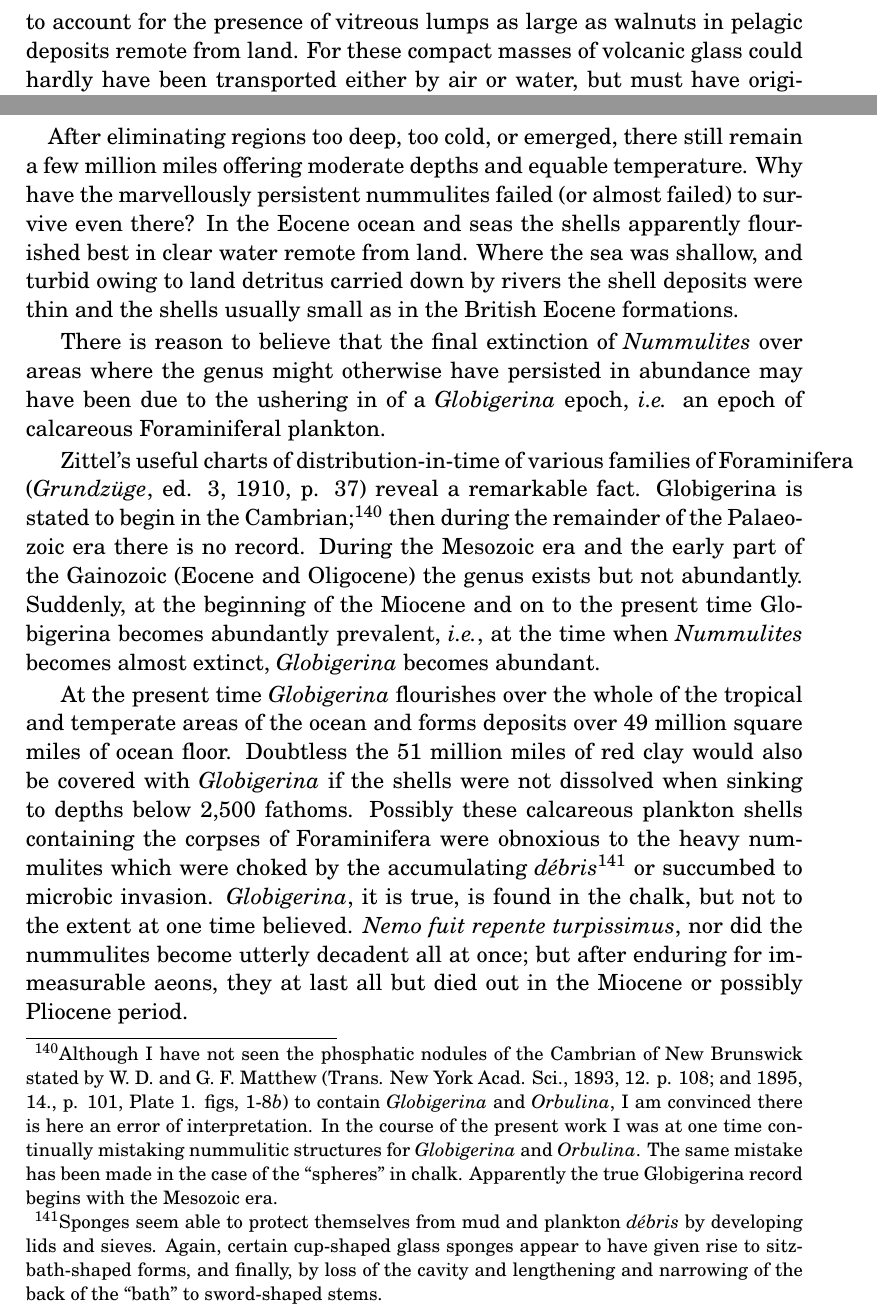
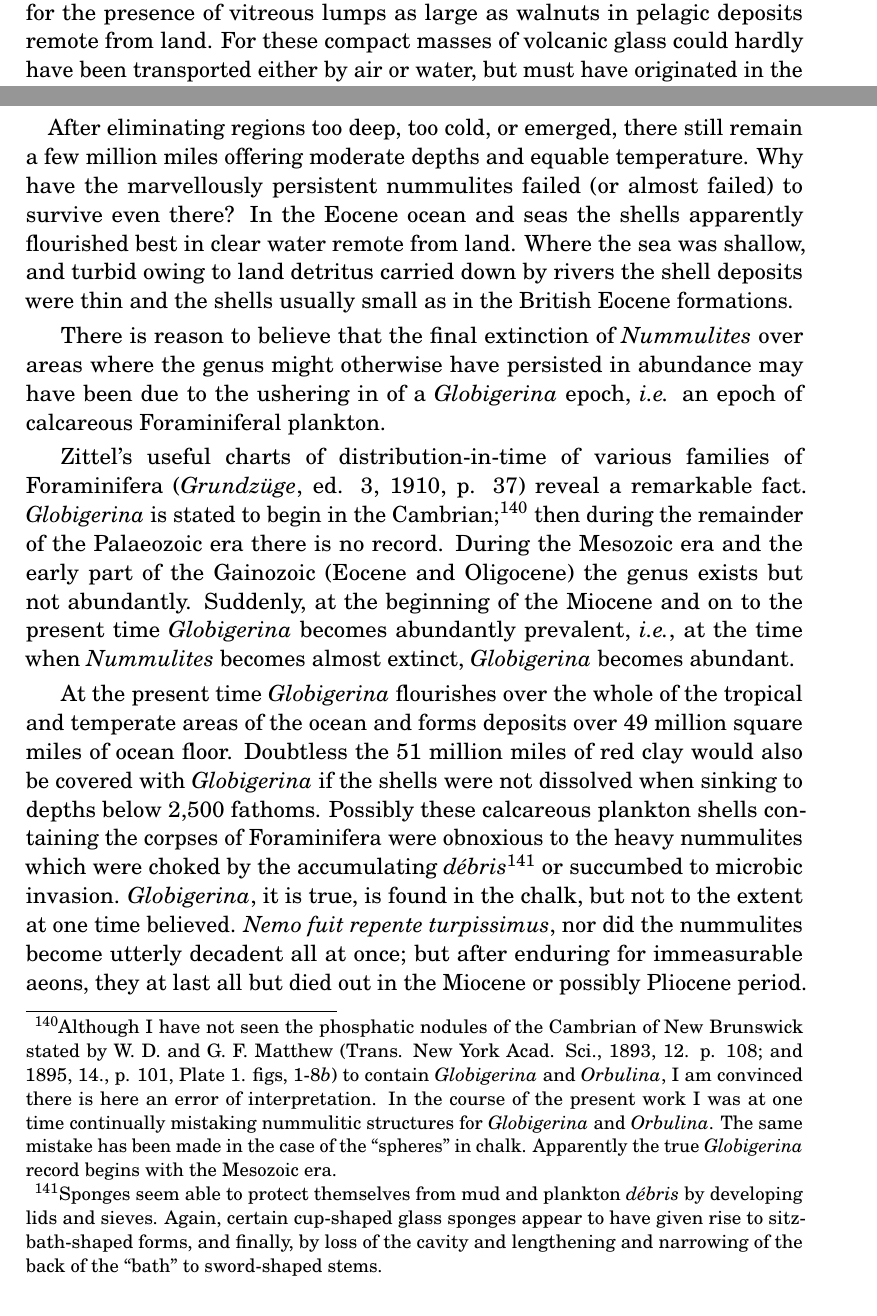
Before and after one commit to solaranamnesis/randolph-kirkpatrick, a LaTeX document (nummulosphere/part-3-full-text-english.tex): two parts of pages 37 and 130 of 367 before the commit and two parts of pages 36 and 130 of 367 after it, joined at a grey line, cut so that both start at the same text. Compiled offline with pdfLaTeX.

Commit message:
Update part-3-full-text-english.tex

```diff
--- a/nummulosphere/part-3-full-text-english.tex
+++ b/nummulosphere/part-3-full-text-english.tex
@@ -14,6 +14,7 @@
 \usepackage{float}
 \usepackage{imakeidx}
 \usepackage{qtree}
+\usepackage{microtype}
 \renewcommand{\listfigurename}{List of Plates}
 \makeindex[columns=2, title=Alphabetical Index, intoc]
 \begin{document}
@@ -1657,7 +1658,7 @@ After eliminating regions too deep, too cold, or emerged, there still remain a f
 
 There is reason to believe that the final extinction of \emph{Nummulites}\index{Nummulites} over areas where the genus might otherwise have persisted in abundance may have been due to the ushering in of a \emph{Globigerina}\index{Globigerina} epoch, \emph{i.e.} an epoch of calcareous Foraminiferal plankton\index{plankton}.
 
-Zittel's useful charts of distribution-in-time of various families of Foraminifera\index{Foraminifera} (\emph{Grundzüge}, ed. 3, 1910, p. 37) reveal a remarkable fact. Globigerina is stated to begin in the Cambrian\index{Cambrian};\footnote{Although I have not seen the phosphatic nodules of the Cambrian\index{Cambrian} of New Brunswick stated by W. D. and G. F. Matthew (Trans. New York Acad. Sci., 1893, 12. p. 108; and 1895, 14., p. 101, Plate 1. figs, 1-8\emph{b}) to contain \emph{Globigerina}\index{Globigerina} and \emph{Orbulina}, I am convinced there is here an error of interpretation. In the course of the present work I was at one time continually mistaking nummulitic structures for \emph{Globigerina}\index{Globigerina} and \emph{Orbulina}. The same mistake has been made in the case of the ``spheres'' in chalk\index{chalk}. Apparently the true Globigerina record begins with the Mesozoic era.} then during the remainder of the Palaeozoic\index{Palaeozoic} era there is no record. During the Mesozoic era and the early part of the Gainozoic (Eocene and Oligocene) the genus exists but not abundantly. Suddenly, at the beginning of the Miocene and on to the present time Globigerina becomes abundantly prevalent, \emph{i.e.}, at the time when \emph{Nummulites}\index{Nummulites} becomes almost extinct, \emph{Globigerina}\index{Globigerina} becomes abundant.
+Zittel's useful charts of distribution-in-time of various families of Foraminifera\index{Foraminifera} (\emph{Grundzüge}, ed. 3, 1910, p. 37) reveal a remarkable fact. \emph{Globigerina} is stated to begin in the Cambrian\index{Cambrian};\footnote{Although I have not seen the phosphatic nodules of the Cambrian\index{Cambrian} of New Brunswick stated by W. D. and G. F. Matthew (Trans. New York Acad. Sci., 1893, 12. p. 108; and 1895, 14., p. 101, Plate 1. figs, 1-8\emph{b}) to contain \emph{Globigerina}\index{Globigerina} and \emph{Orbulina}, I am convinced there is here an error of interpretation. In the course of the present work I was at one time continually mistaking nummulitic structures for \emph{Globigerina}\index{Globigerina} and \emph{Orbulina}. The same mistake has been made in the case of the ``spheres'' in chalk\index{chalk}. Apparently the true \emph{Globigerina} record begins with the Mesozoic era.} then during the remainder of the Palaeozoic\index{Palaeozoic} era there is no record. During the Mesozoic era and the early part of the Gainozoic (Eocene and Oligocene) the genus exists but not abundantly. Suddenly, at the beginning of the Miocene and on to the present time \emph{Globigerina} becomes abundantly prevalent, \emph{i.e.}, at the time when \emph{Nummulites}\index{Nummulites} becomes almost extinct, \emph{Globigerina}\index{Globigerina} becomes abundant.
 
 At the present time \emph{Globigerina}\index{Globigerina} flourishes over the whole of the tropical and temperate areas of the ocean\index{ocean} and forms deposits over 49 million square miles of ocean\index{ocean} floor. Doubtless the 51 million miles of red clay\index{red clay} would also be covered with \emph{Globigerina}\index{Globigerina} if the shells were not dissolved when sinking to depths below 2,500 fathoms. Possibly these calcareous plankton\index{plankton} shells containing the corpses of Foraminifera\index{Foraminifera} were obnoxious to the heavy nummulites\index{nummulites} which were choked by the accumulating \emph{débris}\footnote{Sponges\index{Sponges} seem able to protect themselves from mud\index{mud} and plankton\index{plankton} \emph{débris} by developing lids and sieves. Again, certain cup-shaped glass sponges\index{sponges} appear to have given rise to sitz-bath-shaped forms, and finally, by loss of the cavity and lengthening and narrowing of the back of the ``bath'' to sword-shaped stems.} or succumbed to microbic invasion. \emph{Globigerina}\index{Globigerina}, it is true, is found in the chalk\index{chalk}, but not to the extent at one time believed. \emph{Nemo fuit repente turpissimus}, nor did the nummulites\index{nummulites} become utterly decadent all at once; but after enduring for immeasurable aeons, they at last all but died out in the Miocene or possibly Pliocene period.
 
```
